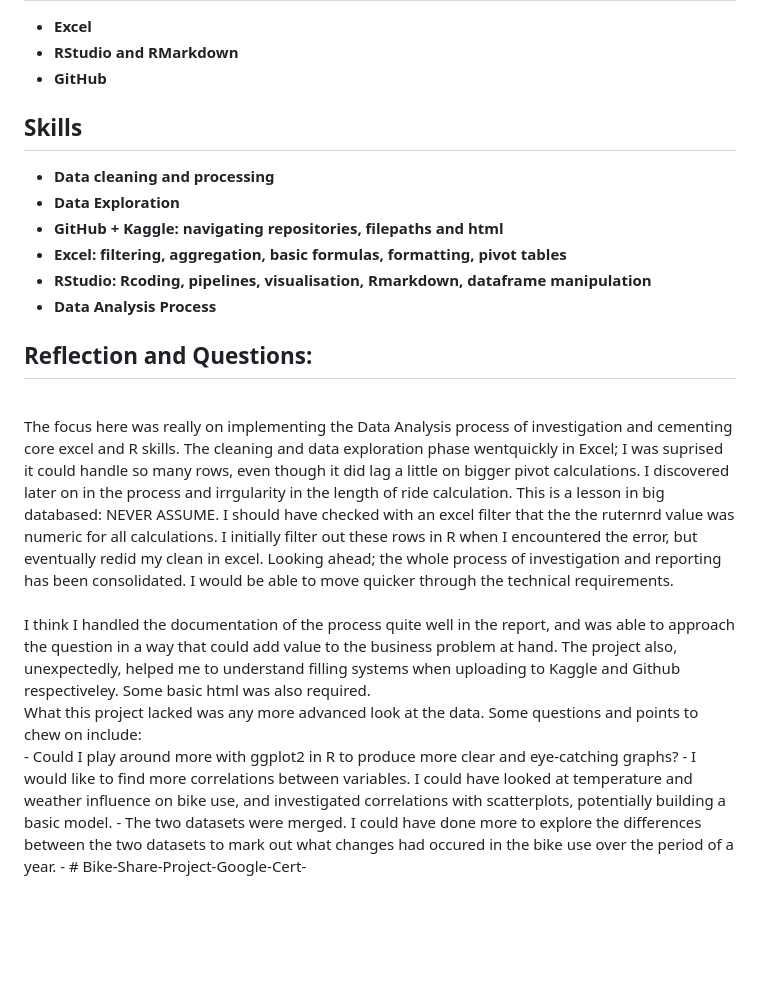
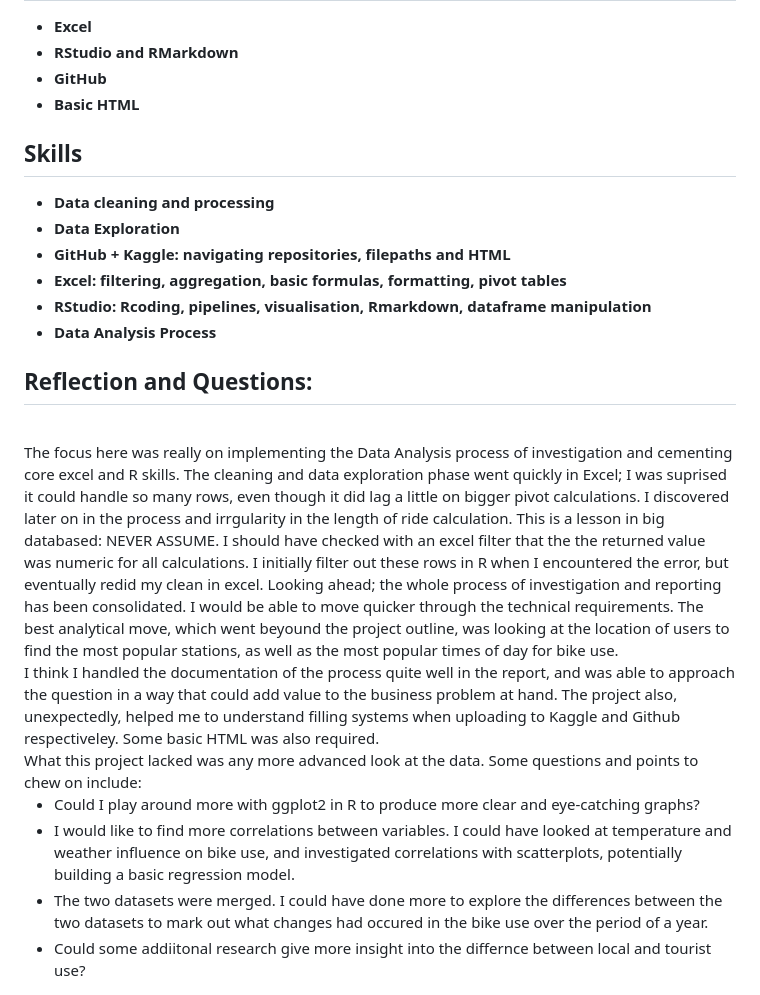
Before and after one commit to grigricar/Bike-Share-Project-Google-Cert-, a Markdown page: README.md, the part around the change. GitHub-like rendering; blank space fills up the shorter version.

````diff
--- a/README.md
+++ b/README.md
@@ -18,30 +18,33 @@ This project follows the structure as outlined by the Google Certificate. Althou
 - <b>Excel</b>
 - <b>RStudio and RMarkdown</b>
 - <b> GitHub </b>
+- <b> Basic HTML </b>
 
 <h2> Skills </h2>
 
 - <b>Data cleaning and processing</b>
 - <b>Data Exploration</b>
-- <b>GitHub + Kaggle: navigating repositories, filepaths and html </b>
+- <b>GitHub + Kaggle: navigating repositories, filepaths and HTML </b>
 - <b>Excel: filtering, aggregation, basic formulas, formatting, pivot tables</b>
 - <b>RStudio: Rcoding, pipelines, visualisation, Rmarkdown, dataframe manipulation </b>
 - <b>Data Analysis Process </b>
 
 <h2> Reflection and Questions:</h2>
 <br/>
-The focus here was really on implementing the Data Analysis process of investigation and cementing core excel and R skills. The cleaning and data exploration phase wentquickly in Excel; I was suprised it could handle so many rows, even though it did lag a little on bigger pivot calculations. I discovered later on in the process and irrgularity in the length of ride calculation. This is a lesson in big databased: NEVER ASSUME. I should have checked with an excel filter that the the ruternrd value was numeric for all calculations. I initially filter out these rows in R when I encountered the error, but eventually redid my clean in excel. Looking ahead; the whole process of investigation and reporting has been consolidated. I would be able to move quicker through the technical requirements.
+The focus here was really on implementing the Data Analysis process of investigation and cementing core excel and R skills. The cleaning and data exploration phase went quickly in Excel; I was suprised it could handle so many rows, even though it did lag a little on bigger pivot calculations. I discovered later on in the process and irrgularity in the length of ride calculation. This is a lesson in big databased: NEVER ASSUME. I should have checked with an excel filter that the the returned value was numeric for all calculations. I initially filter out these rows in R when I encountered the error, but eventually redid my clean in excel. Looking ahead; the whole process of investigation and reporting has been consolidated. I would be able to move quicker through the technical requirements. The best analytical move, which went beyound the project outline, was looking at the location of users to find the most popular stations, as well as the most popular times of day for bike use.
 <br>
-<br/>
-I think I handled the documentation of the process quite well in the report, and was able to approach the question in a way that could add value to the business problem at hand. The project also, unexpectedly, helped me to understand filling systems when uploading to Kaggle and Github respectiveley. Some basic html was also required.
-<br/>
-What this project lacked was any more advanced look at the data. Some questions and points to chew on include:
-<br/>
--  Could I play around more with ggplot2 in R to produce more clear and eye-catching graphs?
--  I would like to find more correlations between variables. I could have looked at temperature and weather influence on bike use, and investigated correlations with scatterplots, potentially building a basic model.
--  The two datasets were merged. I could have done more to explore the differences between the two datasets to mark out what changes had occured in the bike use over the period of a year.
--
+</br>
+I think I handled the documentation of the process quite well in the report, and was able to approach the question in a way that could add value to the business problem at hand. The project also, unexpectedly, helped me to understand filling systems when uploading to Kaggle and Github respectiveley. Some basic HTML was also required.
+</br>
+<br>What this project lacked was any more advanced look at the data. Some questions and points to chew on include:</br>
 
+</br>
+
+-  <a>Could I play around more with ggplot2 in R to produce more clear and eye-catching graphs? </a>
+-  <a>I would like to find more correlations between variables. I could have looked at temperature and weather influence on bike use, and investigated correlations with scatterplots, potentially building a basic regression model.  </a>
+-  <a>The two datasets were merged. I could have done more to explore the differences between the two datasets to mark out what changes had occured in the bike use over the period of a year.  </a>
+- <a>Could some addiitonal research give more insight into the differnce between local and tourist use? </a>
+   </b>
 
 <!--
  ```diff
@@ -51,4 +54,4 @@ What this project lacked was any more advanced look at the data. Some questions
 # text in gray
 @@ text in purple (and bold)@@
 ```
---!># Bike-Share-Project-Google-Cert-
+--!>
````
